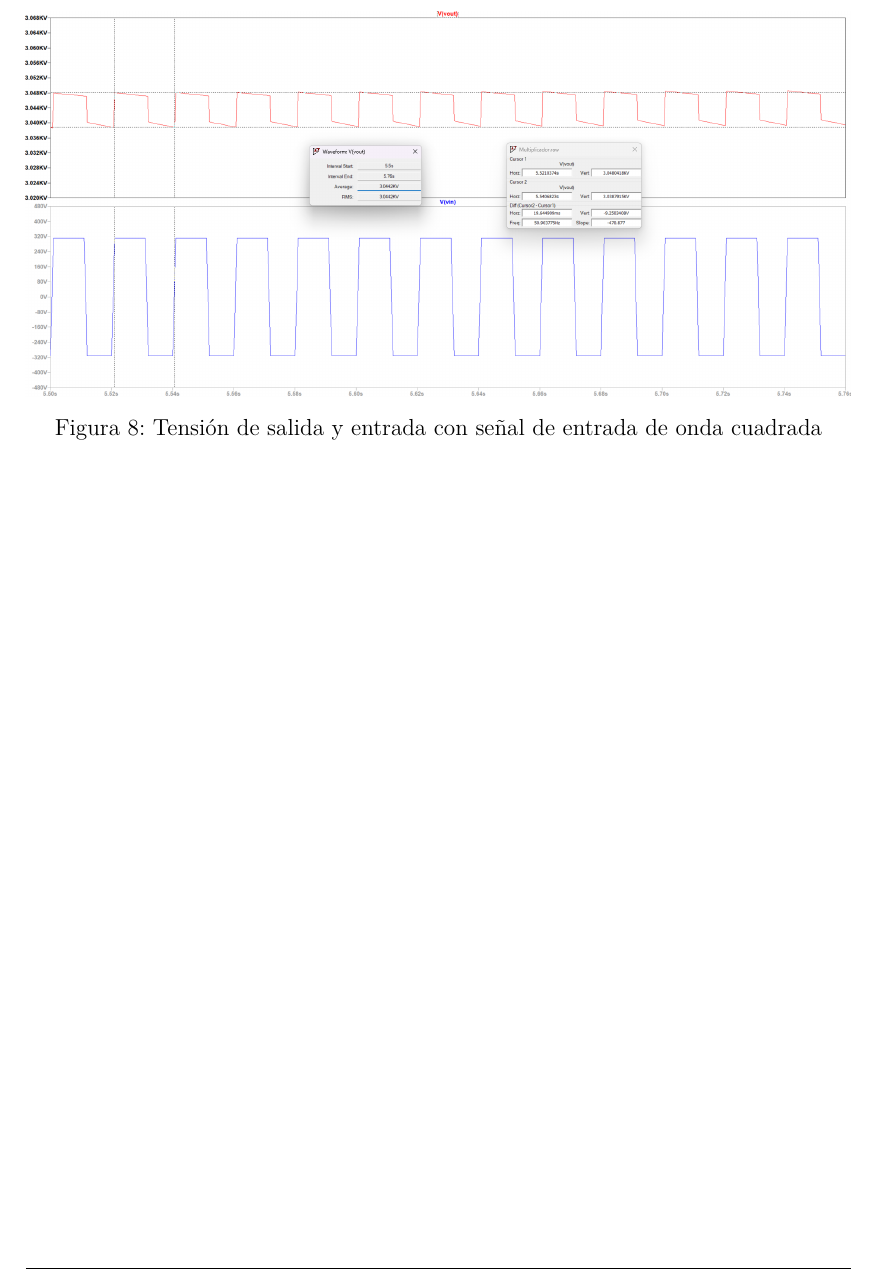
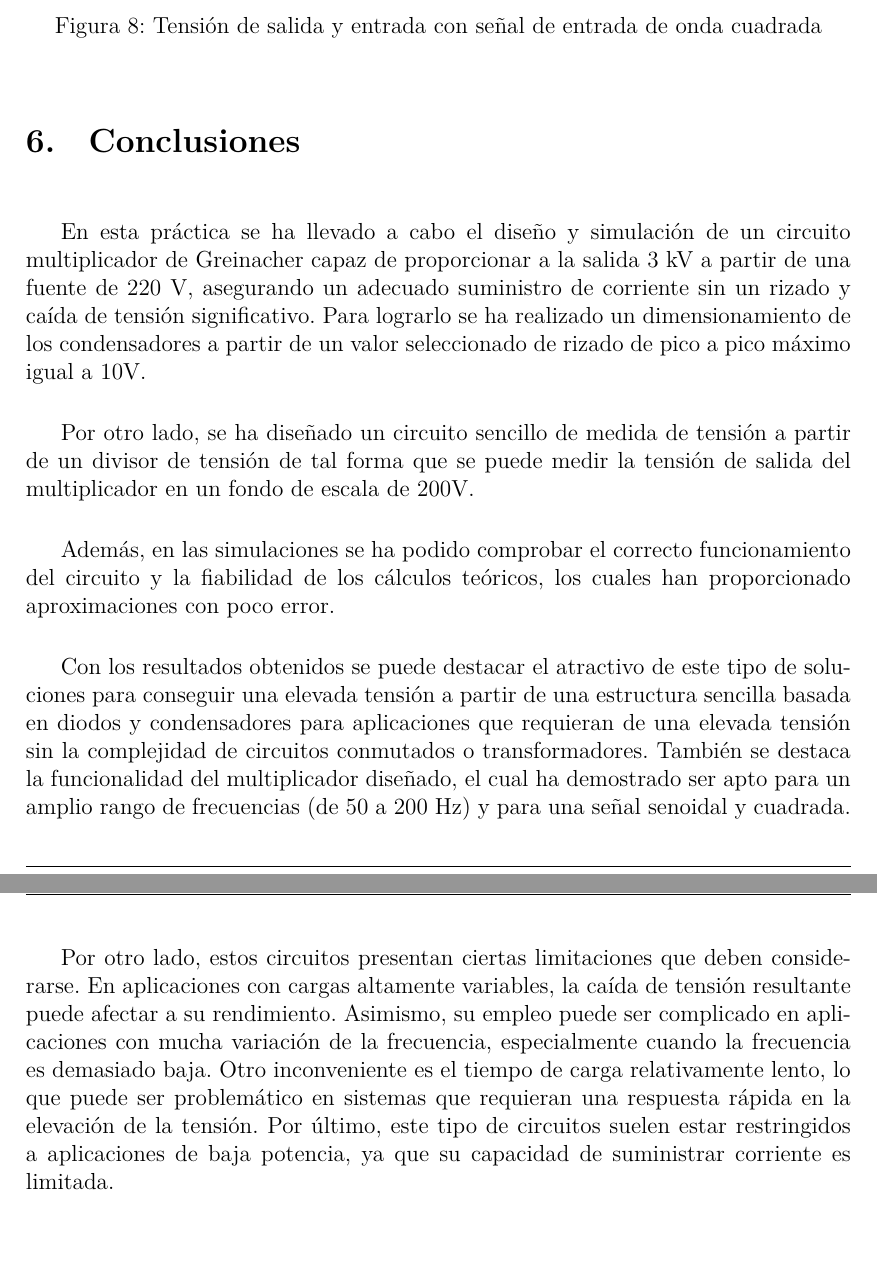
Before and after one commit to AlvaroNJ5/3kV-Voltage-Multiplier, a LaTeX document (Latex/main.tex, which reads Latex/final_alvaro.tex): part of page 10 of 10 before the commit and two parts of pages 10 and 11 of 11 after it, the two joined at a grey line, cut so that both start at the same text. Compiled offline with XeLaTeX.

Commit message:
Añadida conclusion

```diff
--- a/Latex/final_alvaro.tex
+++ b/Latex/final_alvaro.tex
@@ -106,3 +106,33 @@ un valor medio de $3044V$ exactamente igual que el obtenido con la senoidal de m
     \caption{Tensión de salida y entrada con señal de entrada de onda cuadrada}
     \label{cuadrada}
 \end{figure}
+
+\section{Conclusiones}
+
+En esta práctica se ha llevado a cabo el diseño y simulación de un
+circuito multiplicador de Greinacher capaz de proporcionar a la salida
+3 kV a partir de una fuente de 220 V, asegurando un adecuado suministro de
+corriente sin un rizado y caída de tensión significativo. Para lograrlo se ha realizado
+un dimensionamiento de los condensadores a partir de un valor seleccionado de rizado de pico a
+pico máximo igual a 10V.
+
+Por otro lado, se ha diseñado un circuito sencillo de medida de tensión a partir de un divisor
+de tensión de tal forma que se puede medir la tensión de salida del multiplicador en un fondo
+de escala de 200V.
+
+Además, en las simulaciones se ha podido comprobar el correcto funcionamiento del circuito y la fiabilidad
+de los cálculos teóricos, los cuales han proporcionado aproximaciones con poco error.
+
+Con los resultados obtenidos se puede destacar el atractivo de este tipo de soluciones para conseguir
+una elevada tensión a partir de una estructura sencilla basada en diodos y condensadores para aplicaciones
+que requieran de una elevada tensión sin la complejidad de circuitos conmutados o transformadores. También se
+destaca la funcionalidad del multiplicador diseñado, el cual ha demostrado ser apto para un amplio rango
+de frecuencias (de 50 a 200 Hz) y para una señal senoidal y cuadrada.
+
+Por otro lado, estos circuitos presentan ciertas limitaciones que deben considerarse. En aplicaciones con
+cargas altamente variables, la caída de tensión resultante puede afectar a su rendimiento. Asimismo, su empleo puede
+ser complicado en aplicaciones
+con mucha variación de la frecuencia, especialmente cuando la frecuencia es demasiado baja. Otro inconveniente es el tiempo de carga relativamente lento, lo que puede
+ser problemático en sistemas que requieran una respuesta rápida en la elevación de la tensión. Por último, este tipo
+de circuitos suelen estar restringidos a aplicaciones de baja potencia, ya que su capacidad
+de suministrar corriente es limitada.
```
Also changed, not shown: Latex/resolucion_alvaro.tex (line endings or trailing spaces), Latex/final_alvaro.tex (2 more changed lines), 1 other file.
